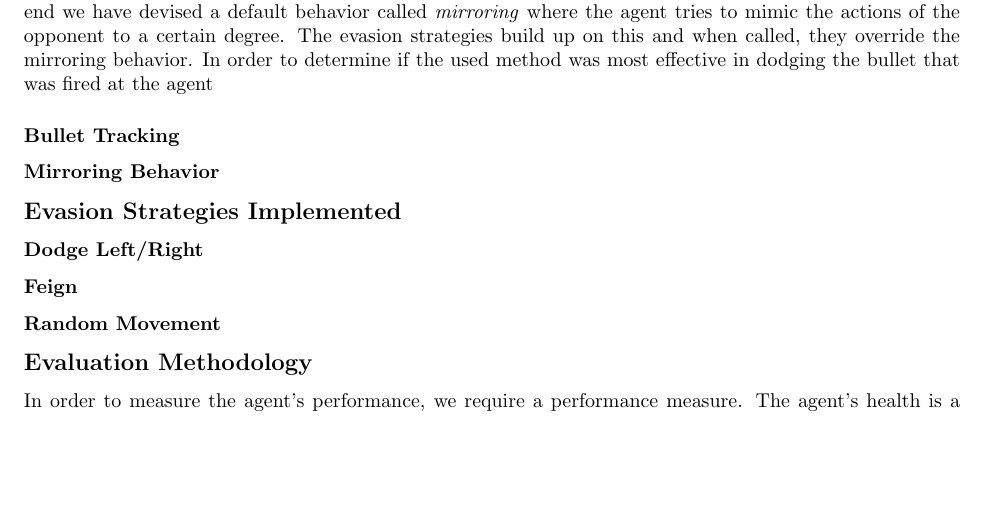
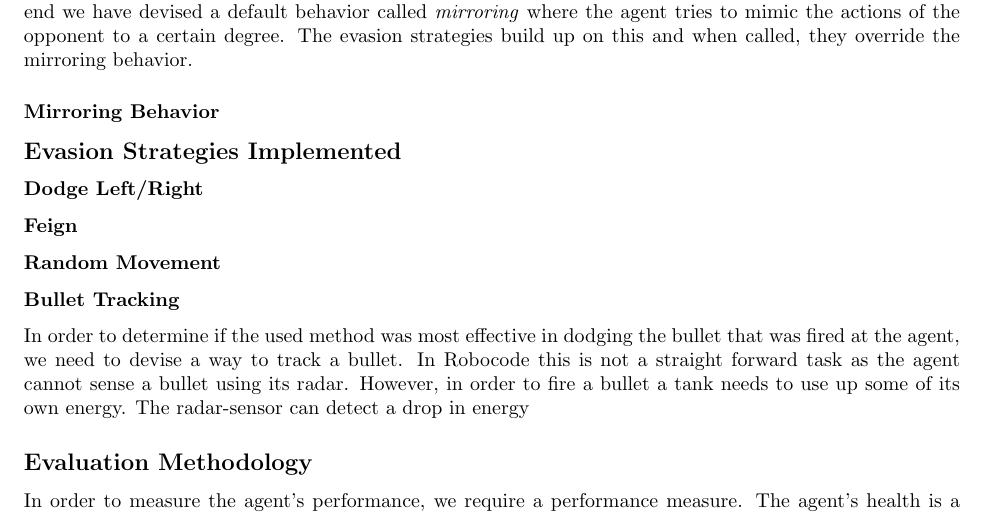
Before and after one commit to pdaquino/EECS545, a LaTeX paper (docs/progress_report/545-Project_progress.tex): part of page 3 of 4, cut so that both start at the same text, the shorter picture padded with empty space. Compiled offline with pdfLaTeX.

Commit message:
MOAR changes - Shiva

```diff
--- a/docs/progress_report/545-Project_progress.tex
+++ b/docs/progress_report/545-Project_progress.tex
@@ -157,9 +157,7 @@ only mildly successful \cite{strategies}
 
 \section{Experimental Results}
 
-The first phase of our implementation involves actually writing the code for our evasion strategy. To this end we have devised a default behavior called \emph{mirroring} where the agent tries to mimic the actions of the opponent to a certain degree. The evasion strategies build up on this and when called, they override the mirroring behavior. In order to determine if the used method was most effective in dodging the bullet that was fired at the agent
-
-\subsubsection*{Bullet Tracking}
+The first phase of our implementation involves actually writing the code for our evasion strategy. To this end we have devised a default behavior called \emph{mirroring} where the agent tries to mimic the actions of the opponent to a certain degree. The evasion strategies build up on this and when called, they override the mirroring behavior.
 
 \subsubsection*{Mirroring Behavior}
 
@@ -171,6 +169,8 @@ The first phase of our implementation involves actually writing the code for our
 
 \subsubsection*{Random Movement}
 
+\subsubsection*{Bullet Tracking}
+In order to determine if the used method was most effective in dodging the bullet that was fired at the agent, we need to devise a way to track a bullet. In Robocode this is not a straight forward task as the agent cannot sense a bullet using its radar. However, in order to fire a bullet a tank needs to use up some of its own energy. The radar-sensor can detect a drop in energy
 
 
 \subsection*{Evaluation Methodology}
```
